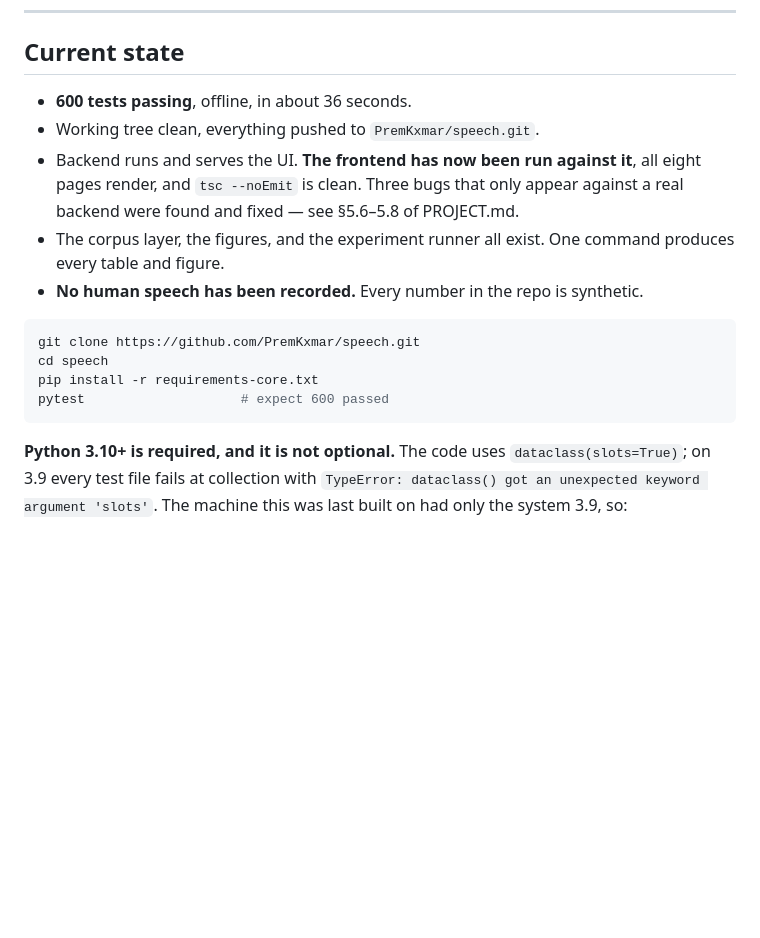
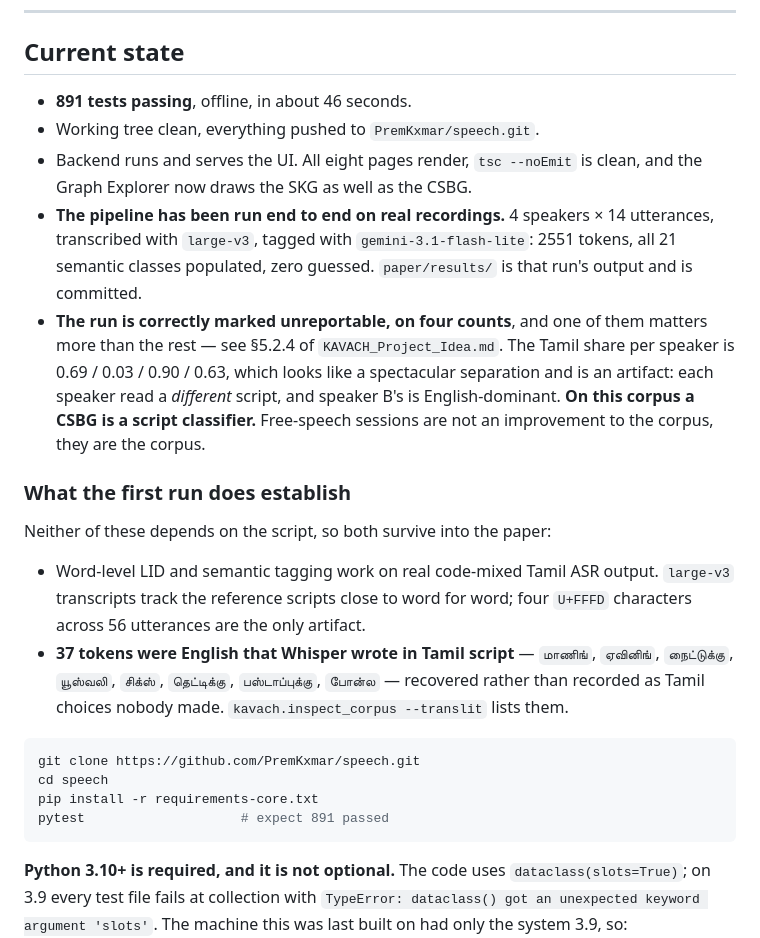
Before and after one commit to PremKxmar/speech, a Markdown page: HANDOFF.md, the part around one of its changes. Drawn GitHub-style; blank space fills up the shorter version.

Commit message:
Update the handoff: the pipeline is finished, the corpus is the blocker
Records the first end-to-end run, its four blockers, and the one that matters
(scripted speech makes the CSBG a script classifier). Adds a table of what is
blocked on data rather than code, with what unblocks each -- most of it is a
second session per speaker, which alone unblocks cross-session stability and
the knowledge branch.

Co-Authored-By: Claude Opus 5 <noreply@anthropic.com>

````diff
--- a/HANDOFF.md
+++ b/HANDOFF.md
@@ -8,21 +8,39 @@ things stand and what is left.
 
 ## Current state
 
-- **600 tests passing**, offline, in about 36 seconds.
+- **891 tests passing**, offline, in about 46 seconds.
 - Working tree clean, everything pushed to `PremKxmar/speech.git`.
-- Backend runs and serves the UI. **The frontend has now been run against it**,
-  all eight pages render, and `tsc --noEmit` is clean. Three bugs that only
-  appear against a real backend were found and fixed — see §5.6–5.8 of
-  PROJECT.md.
-- The corpus layer, the figures, and the experiment runner all exist. One
-  command produces every table and figure.
-- **No human speech has been recorded.** Every number in the repo is synthetic.
+- Backend runs and serves the UI. All eight pages render, `tsc --noEmit` is
+  clean, and the Graph Explorer now draws the SKG as well as the CSBG.
+- **The pipeline has been run end to end on real recordings.** 4 speakers ×
+  14 utterances, transcribed with `large-v3`, tagged with
+  `gemini-3.1-flash-lite`: 2551 tokens, all 21 semantic classes populated,
+  zero guessed. `paper/results/` is that run's output and is committed.
+- **The run is correctly marked unreportable, on four counts**, and one of them
+  matters more than the rest — see §5.2.4 of `KAVACH_Project_Idea.md`. The
+  Tamil share per speaker is 0.69 / 0.03 / 0.90 / 0.63, which looks like a
+  spectacular separation and is an artifact: each speaker read a *different*
+  script, and speaker B's is English-dominant. **On this corpus a CSBG is a
+  script classifier.** Free-speech sessions are not an improvement to the
+  corpus, they are the corpus.
+
+### What the first run does establish
+
+Neither of these depends on the script, so both survive into the paper:
+
+- Word-level LID and semantic tagging work on real code-mixed Tamil ASR
+  output. `large-v3` transcripts track the reference scripts close to word for
+  word; four `U+FFFD` characters across 56 utterances are the only artifact.
+- **37 tokens were English that Whisper wrote in Tamil script** — `மாணிங்`,
+  `ஏவினிங்`, `நைட்டுக்கு`, `யூஸ்வலி`, `சிக்ஸ்`, `தெட்டிக்கு`,
+  `பஸ்டாப்புக்கு`, `போன்ல` — recovered rather than recorded as Tamil choices
+  nobody made. `kavach.inspect_corpus --translit` lists them.
 
 ```bash
 git clone https://github.com/PremKxmar/speech.git
 cd speech
 pip install -r requirements-core.txt
-pytest                    # expect 600 passed
+pytest                    # expect 891 passed
 ```
 
 **Python 3.10+ is required, and it is not optional.** The code uses
````
Also changed, not shown: other parts of HANDOFF.md (+19 -0 lines).
